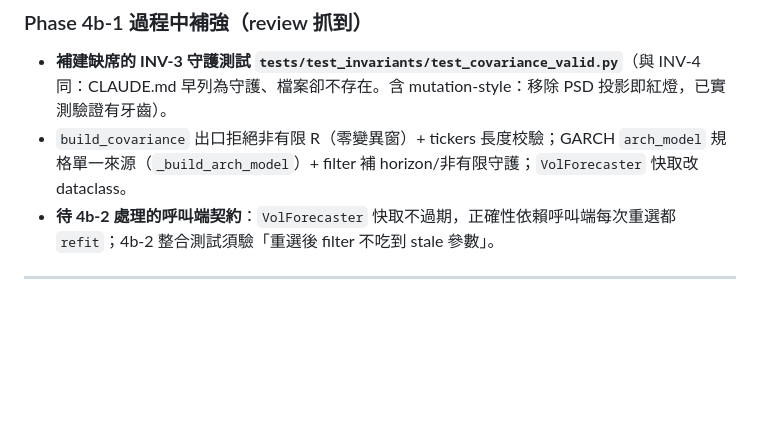
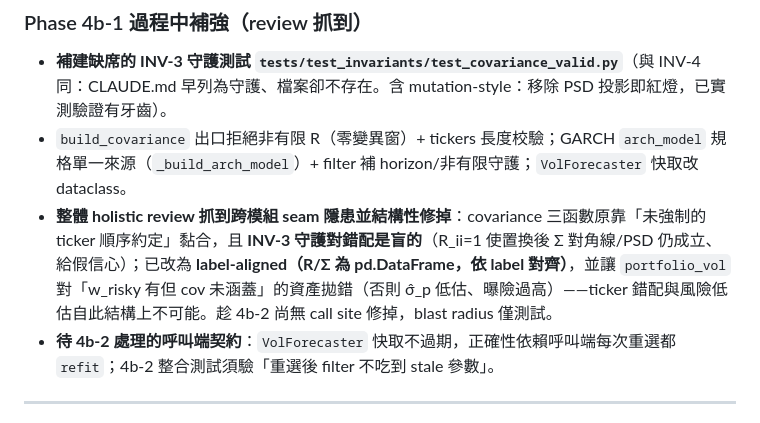
Before and after one commit to Sugerpi/QuantSystem, a Markdown page: PROGRESS.md, the part around the change. Rendered like a GitHub page; blank space fills up the shorter version.

Commit message:
docs(phase4b1): 記錄 holistic review 的 label-aligned 硬化
Co-Authored-By: Claude Opus 4.8 <noreply@anthropic.com>

```diff
--- a/PROGRESS.md
+++ b/PROGRESS.md
@@ -206,6 +206,7 @@ Provider 介面、yfinance/Tiingo/TwelveData/FRED adapters、快照建立與 has
 ### Phase 4b-1 過程中補強（review 抓到）
 - **補建缺席的 INV-3 守護測試 `tests/test_invariants/test_covariance_valid.py`**（與 INV-4 同：CLAUDE.md 早列為守護、檔案卻不存在。含 mutation-style：移除 PSD 投影即紅燈，已實測驗證有牙齒）。
 - `build_covariance` 出口拒絕非有限 R（零變異窗）+ tickers 長度校驗；GARCH `arch_model` 規格單一來源（`_build_arch_model`）+ filter 補 horizon/非有限守護；`VolForecaster` 快取改 dataclass。
+- **整體 holistic review 抓到跨模組 seam 隱患並結構性修掉**：covariance 三函數原靠「未強制的 ticker 順序約定」黏合，且 **INV-3 守護對錯配是盲的**（R_ii=1 使置換後 Σ 對角線/PSD 仍成立、給假信心）；已改為 **label-aligned（R/Σ 為 pd.DataFrame，依 label 對齊）**，並讓 `portfolio_vol` 對「w_risky 有但 cov 未涵蓋」的資產拋錯（否則 σ̂_p 低估、曝險過高）——ticker 錯配與風險低估自此結構上不可能。趁 4b-2 尚無 call site 修掉，blast radius 僅測試。
 - **待 4b-2 處理的呼叫端契約**：`VolForecaster` 快取不過期，正確性依賴呼叫端每次重選都 `refit`；4b-2 整合測試須驗「重選後 filter 不吃到 stale 參數」。
 
 ---
```
